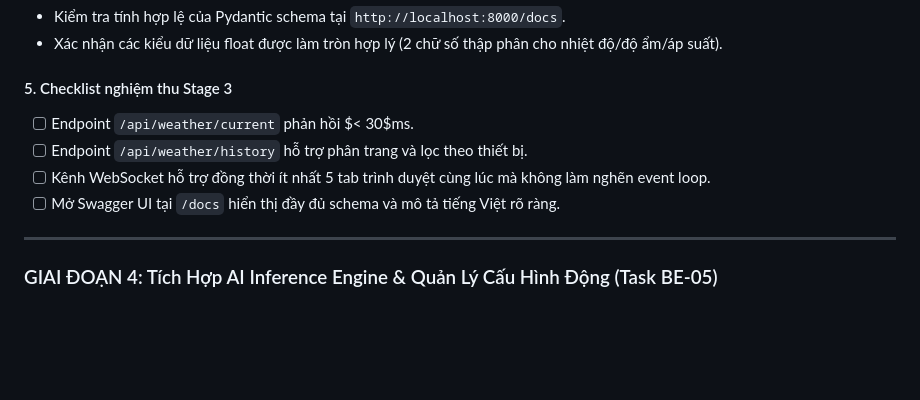
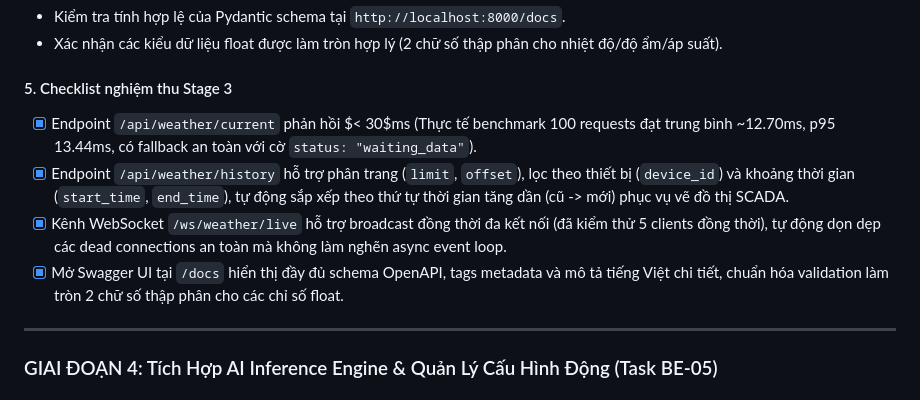
Before and after one commit to IoTWeatherForecastingProject/IoT_Weather_Forecasting_Project, a Markdown page: personal/tv1/backend_implementation_stages.md, the part around the change. Rendered like a GitHub page; blank space fills up the shorter version.

Commit message:
docs(be-04): update Stage 3 verification checklist with latency metrics [BE-04]

```diff
--- a/personal/tv1/backend_implementation_stages.md
+++ b/personal/tv1/backend_implementation_stages.md
@@ -425,10 +425,10 @@ async def broadcast(self, message: dict):
 - Xác nhận các kiểu dữ liệu float được làm tròn hợp lý (2 chữ số thập phân cho nhiệt độ/độ ẩm/áp suất).
 
 #### 5. Checklist nghiệm thu Stage 3
-- [ ] Endpoint `/api/weather/current` phản hồi $< 30$ms.
-- [ ] Endpoint `/api/weather/history` hỗ trợ phân trang và lọc theo thiết bị.
-- [ ] Kênh WebSocket hỗ trợ đồng thời ít nhất 5 tab trình duyệt cùng lúc mà không làm nghẽn event loop.
-- [ ] Mở Swagger UI tại `/docs` hiển thị đầy đủ schema và mô tả tiếng Việt rõ ràng.
+- [x] Endpoint `/api/weather/current` phản hồi $< 30$ms (Thực tế benchmark 100 requests đạt trung bình ~12.70ms, p95 13.44ms, có fallback an toàn với cờ `status: "waiting_data"`).
+- [x] Endpoint `/api/weather/history` hỗ trợ phân trang (`limit`, `offset`), lọc theo thiết bị (`device_id`) và khoảng thời gian (`start_time`, `end_time`), tự động sắp xếp theo thứ tự thời gian tăng dần (cũ -> mới) phục vụ vẽ đồ thị SCADA.
+- [x] Kênh WebSocket `/ws/weather/live` hỗ trợ broadcast đồng thời đa kết nối (đã kiểm thử 5 clients đồng thời), tự động dọn dẹp các dead connections an toàn mà không làm nghẽn async event loop.
+- [x] Mở Swagger UI tại `/docs` hiển thị đầy đủ schema OpenAPI, tags metadata và mô tả tiếng Việt chi tiết, chuẩn hóa validation làm tròn 2 chữ số thập phân cho các chỉ số float.
 
 ---
 
```
